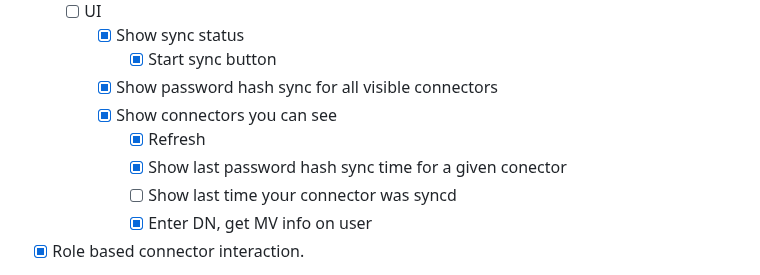
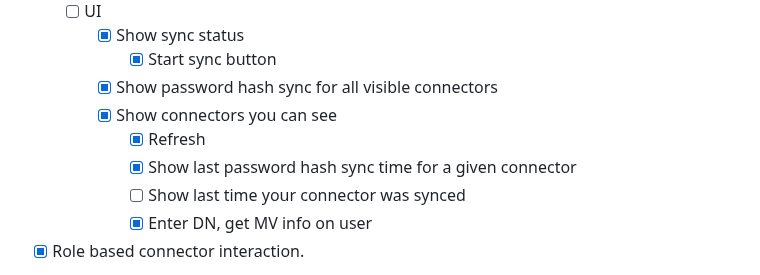
Before and after one commit to sean-m/laparoscope, a Markdown page: README.md, the part around one of its changes. GitHub-like rendering.

```diff
--- a/README.md
+++ b/README.md
@@ -10,8 +10,8 @@
       - [x] Show password hash sync for all visible connectors
       - [x] Show connectors you can see
         - [x] Refresh
-        - [x] Show last password hash sync time for a given conector
-        - [ ] Show last time your connector was syncd
+        - [x] Show last password hash sync time for a given connector
+        - [ ] Show last time your connector was synced
         - [x] Enter DN, get MV info on user
 
 - [x] Role based connector interaction.
```
Also changed, not shown: other parts of README.md (+12 -53 lines).
